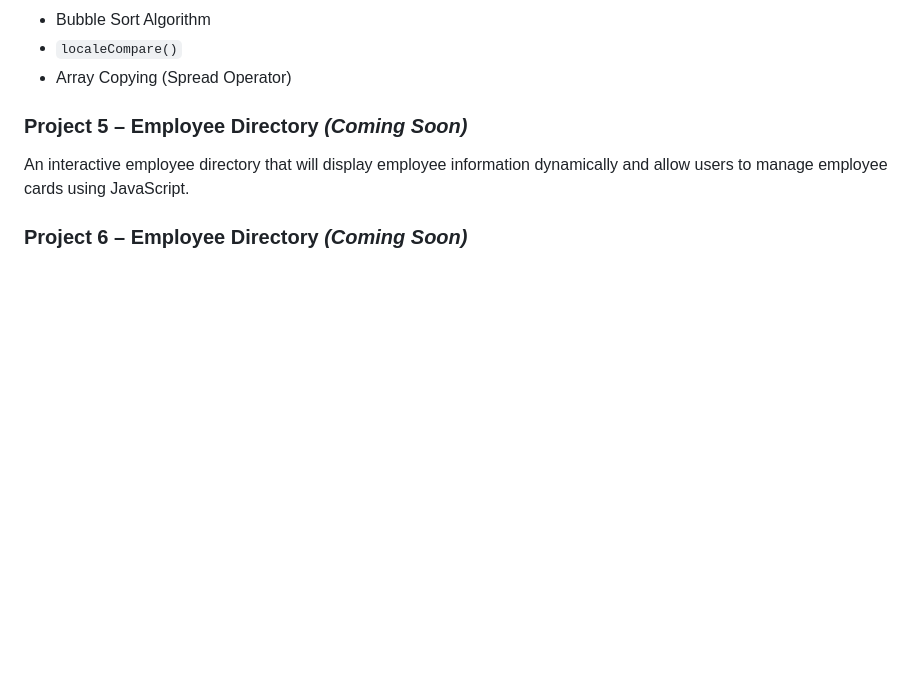
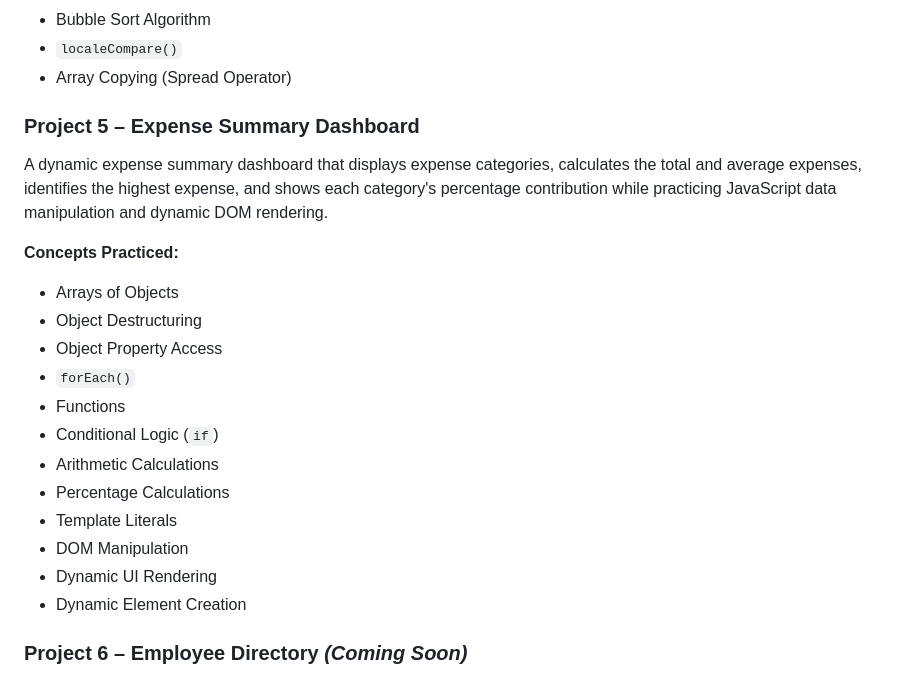
Before and after one commit to akshat12bhardwaj/week-4, a Markdown page: README.md, the part around the change. Rendered like a GitHub page; blank space fills up the shorter version.

Commit message:
Revise Project 5 to Expense Summary Dashboard
Updated project description and concepts for Project 5.

```diff
--- a/README.md
+++ b/README.md
@@ -95,9 +95,24 @@ A dynamic movie search and sorting application that allows users to search movie
 
 
 
-### Project 5 – Employee Directory *(Coming Soon)*
+### Project 5 – Expense Summary Dashboard
 
-An interactive employee directory that will display employee information dynamically and allow users to manage employee cards using JavaScript.
+A dynamic expense summary dashboard that displays expense categories, calculates the total and average expenses, identifies the highest expense, and shows each category's percentage contribution while practicing JavaScript data manipulation and dynamic DOM rendering.
+
+**Concepts Practiced:**
+
+- Arrays of Objects
+- Object Destructuring
+- Object Property Access
+- `forEach()`
+- Functions
+- Conditional Logic (`if`)
+- Arithmetic Calculations
+- Percentage Calculations
+- Template Literals
+- DOM Manipulation
+- Dynamic UI Rendering
+- Dynamic Element Creation
 
 ### Project 6 – Employee Directory *(Coming Soon)*
 
```
